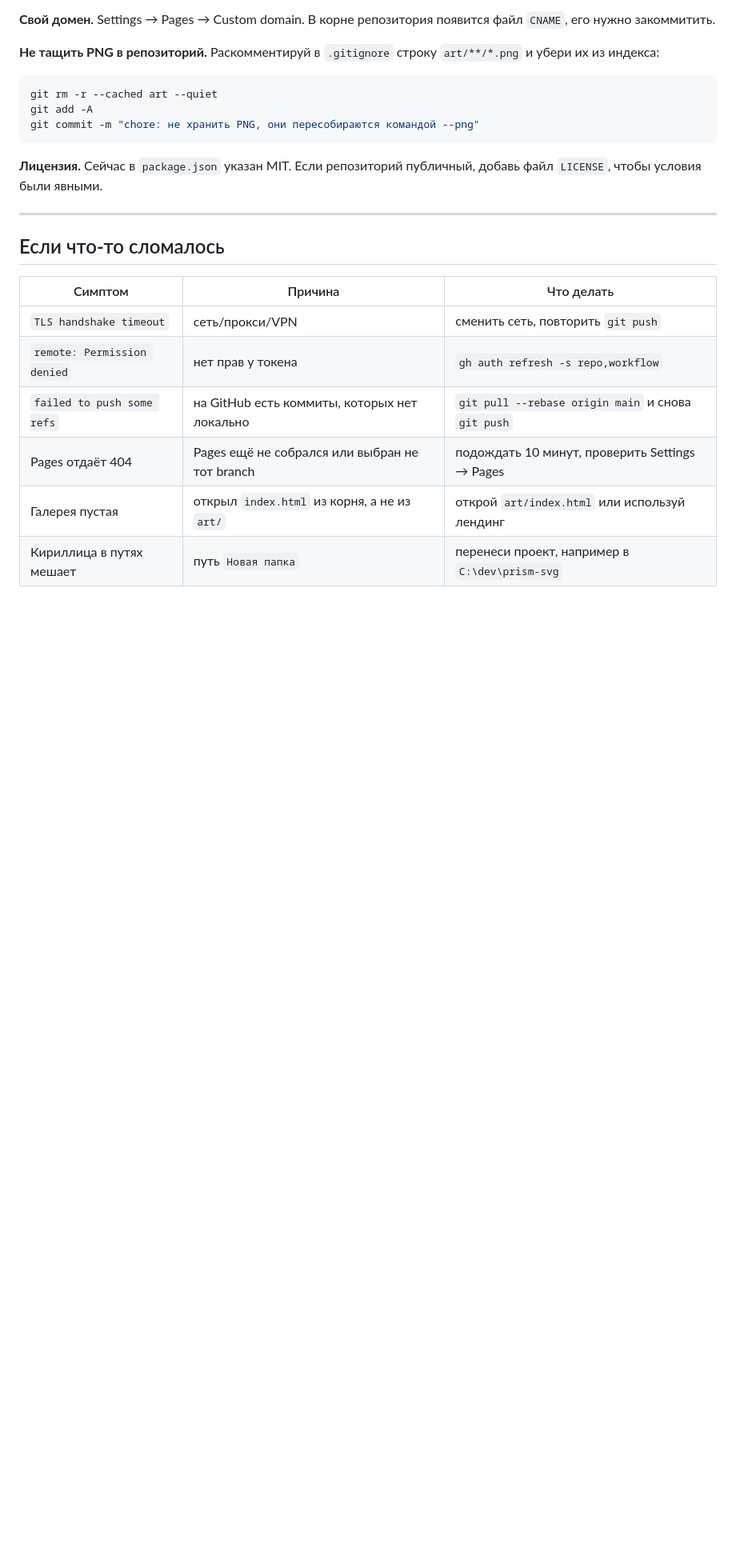
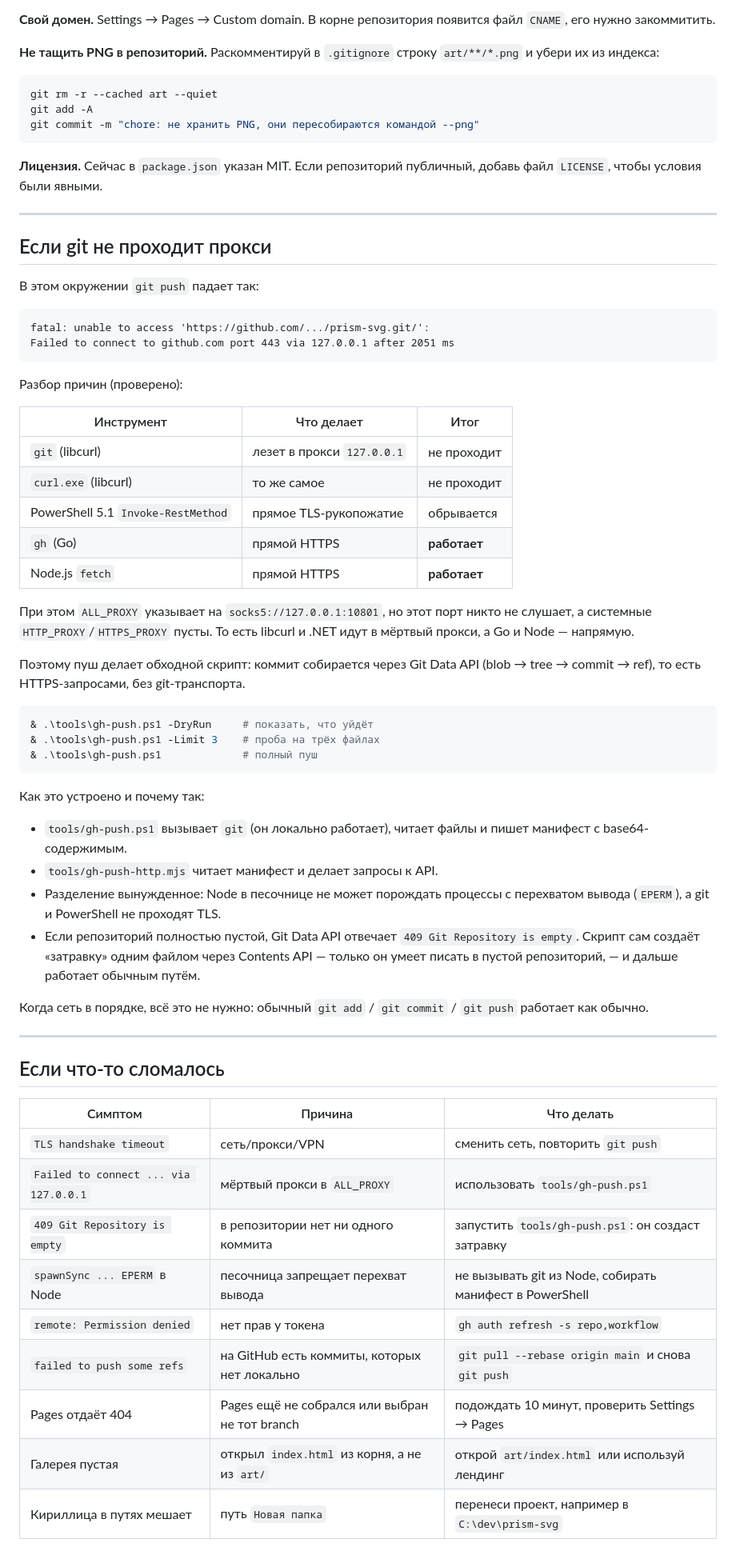
Before and after one commit to ramilnramis-prog/prism-svg, a Markdown page: DEPLOY.md, the part around one of its changes. Shown at 80% size. Rendered like a GitHub page; blank space fills up the shorter version.

````diff
--- a/DEPLOY.md
+++ b/DEPLOY.md
@@ -134,11 +142,62 @@ git commit -m "chore: не хранить PNG, они пересобираютс
 
 ---
 
+## Если git не проходит прокси
+
+В этом окружении `git push` падает так:
+
+```
+fatal: unable to access 'https://github.com/.../prism-svg.git/':
+Failed to connect to github.com port 443 via 127.0.0.1 after 2051 ms
+```
+
+Разбор причин (проверено):
+
+| Инструмент | Что делает | Итог |
+|---|---|---|
+| `git` (libcurl) | лезет в прокси `127.0.0.1` | не проходит |
+| `curl.exe` (libcurl) | то же самое | не проходит |
+| PowerShell 5.1 `Invoke-RestMethod` | прямое TLS-рукопожатие | обрывается |
+| `gh` (Go) | прямой HTTPS | **работает** |
+| Node.js `fetch` | прямой HTTPS | **работает** |
+
+При этом `ALL_PROXY` указывает на `socks5://127.0.0.1:10801`, но этот порт никто
+не слушает, а системные `HTTP_PROXY`/`HTTPS_PROXY` пусты. То есть libcurl и .NET
+идут в мёртвый прокси, а Go и Node — напрямую.
+
+Поэтому пуш делает обходной скрипт: коммит собирается через Git Data API
+(blob → tree → commit → ref), то есть HTTPS-запросами, без git-транспорта.
+
+```powershell
+& .\tools\gh-push.ps1 -DryRun     # показать, что уйдёт
+& .\tools\gh-push.ps1 -Limit 3    # проба на трёх файлах
+& .\tools\gh-push.ps1             # полный пуш
+```
+
+Как это устроено и почему так:
+
+- `tools/gh-push.ps1` вызывает `git` (он локально работает), читает файлы и пишет
+  манифест с base64-содержимым.
+- `tools/gh-push-http.mjs` читает манифест и делает запросы к API.
+- Разделение вынужденное: Node в песочнице не может порождать процессы с
+  перехватом вывода (`EPERM`), а git и PowerShell не проходят TLS.
+- Если репозиторий полностью пустой, Git Data API отвечает `409 Git Repository is
+  empty`. Скрипт сам создаёт «затравку» одним файлом через Contents API — только
+  он умеет писать в пустой репозиторий, — и дальше работает обычным путём.
+
+Когда сеть в порядке, всё это не нужно: обычный `git add` / `git commit` / `git push`
+работает как обычно.
+
+---
+
 ## Если что-то сломалось
 
 | Симптом | Причина | Что делать |
 |---|---|---|
 | `TLS handshake timeout` | сеть/прокси/VPN | сменить сеть, повторить `git push` |
+| `Failed to connect ... via 127.0.0.1` | мёртвый прокси в `ALL_PROXY` | использовать `tools/gh-push.ps1` |
+| `409 Git Repository is empty` | в репозитории нет ни одного коммита | запустить `tools/gh-push.ps1`: он создаст затравку |
+| `spawnSync ... EPERM` в Node | песочница запрещает перехват вывода | не вызывать git из Node, собирать манифест в PowerShell |
 | `remote: Permission denied` | нет прав у токена | `gh auth refresh -s repo,workflow` |
 | `failed to push some refs` | на GitHub есть коммиты, которых нет локально | `git pull --rebase origin main` и снова `git push` |
 | Pages отдаёт 404 | Pages ещё не собрался или выбран не тот branch | подождать 10 минут, проверить Settings → Pages |
````
Also changed, not shown: other parts of DEPLOY.md (+8 -0 lines).
